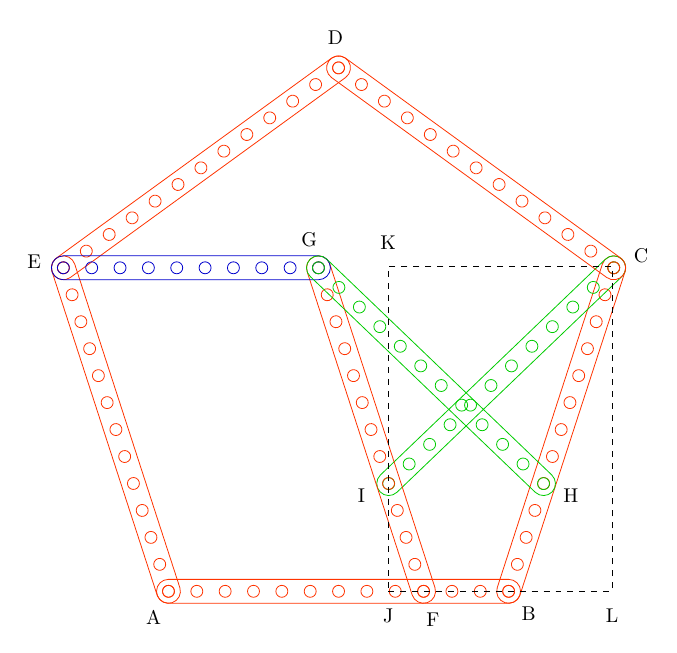
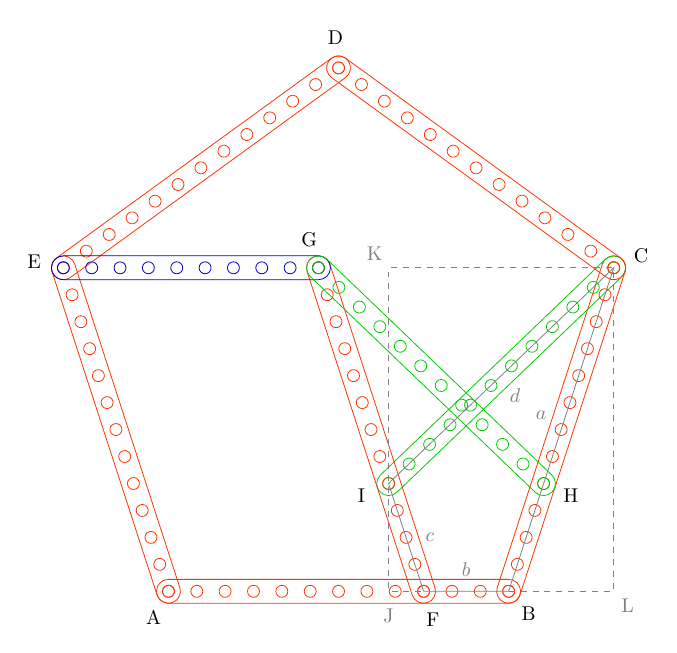
Before and after one commit to heptagons/mecanno, a LaTeX figure (penta/penta-type-1.tex): the whole page. Compiled offline with pdfLaTeX.

Commit message:
penta-type-2-b

```diff
--- a/penta/penta-type-1.tex
+++ b/penta/penta-type-1.tex
@@ -54,11 +54,33 @@
 
 \end{scope}
 
-\def\x{7.9*\f} \def\y{11.45*\f}
-\draw[dashed] (7.75*\f,0) -- ++(\x,0) -- ++(0,\y) -- ++(-\x,0) -- cycle;
-\path (7.75*\f,0) ++(270:4*\p) node{J};
-\path (7.75*\f,\y) ++(90:4*\p) node{K};
-\path (7.75*\f+\x,0) ++(270:4*\p) node{L};
+\pgfmathsetmacro{\cosA}{cos(72)}
+\pgfmathsetmacro{\sinA}{sin(72)}
+
+\def\a{12*\f}
+\def\c{4*\f}
+\def\ab{9*\f} % a - b
+\coordinate (F) at (\ab,0);
+\coordinate (B) at (\a,0);
+\coordinate (L) at (\a  + \a*\cosA, 0);
+\coordinate (C) at (\a  + \a*\cosA, \a*\sinA);
+\coordinate (K) at (\ab - \c*\cosA, \a*\sinA);
+\coordinate (I) at (\ab - \c*\cosA, \c*\sinA);
+\coordinate (J) at (\ab - \c*\cosA, 0);
+
+\draw[gray] (F)
+-- (B) node [midway,shift={(0,1.1em)}]{$b$}
+-- (C) node [midway,shift={(-1em,.7em)}]{$a$}
+-- (I) node [midway,shift={(.7em,-1em)}]{$d$}
+-- (F) node [midway,shift={(1.2em,0)}]{$c$};
+
+\draw[dashed,gray] (B)
+-- (L) node[shift={(.7em,-.7em)}]{L}
+-- (C)
+-- (K) node[shift={(-.7em,.7em)}]{K}
+-- (I)
+-- (J) node[shift={(0,-1.2em)}]{J}
+-- (F);
 
 \end{tikzpicture}
 \end{document}
```
Also changed, not shown: penta/penta-type-2.tex (+23 -7 lines), penta/pentagons.tex (+10 -1 lines), penta/penta-type-1.pdf, penta/penta-type-2-b.pdf (renamed from penta/penta-t2.pdf), penta/penta-type-2-b.tex (renamed from penta/penta-t2.tex), penta/penta-type-2.pdf, penta/pentagons.pdf, 1 other file.
